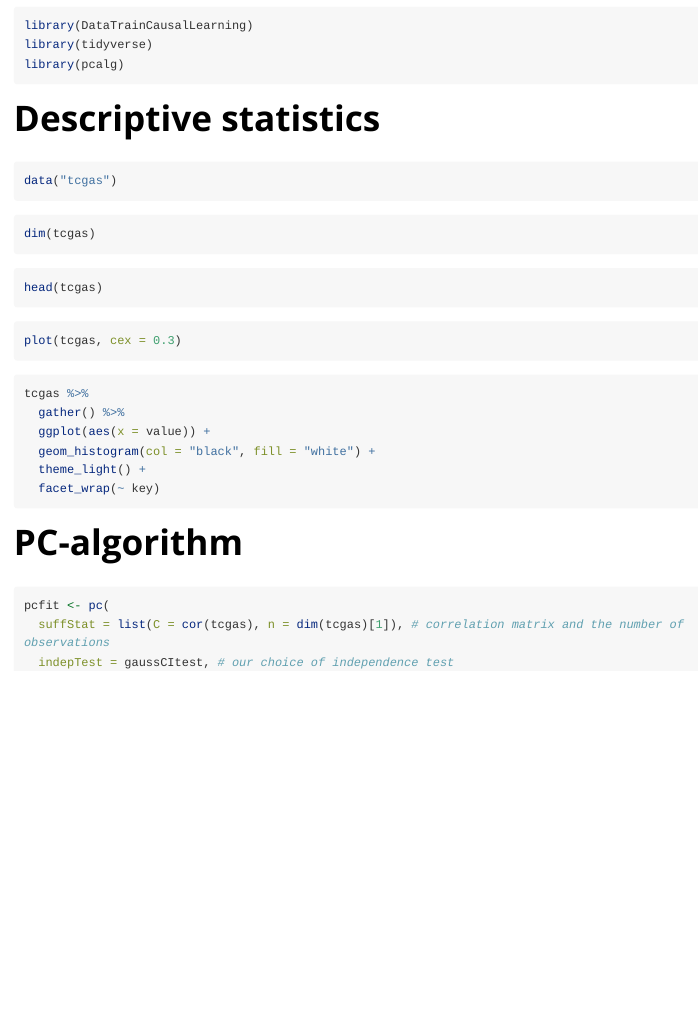
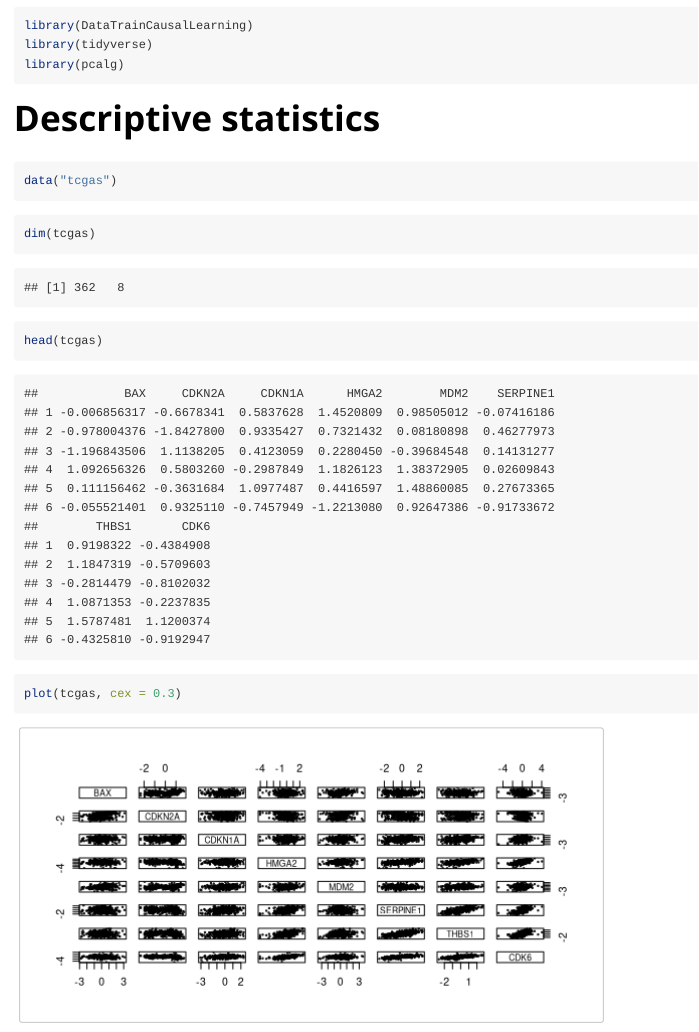
Before and after one commit to bips-hb/DataTrainCausalLearning, an R Markdown document (vignettes/datatrain3.Rmd): the page in a window 1100 px wide, from 150 px down. Rendered offline with R 4.5, knitr and Pandoc, with nearby package versions; long lines of code are wrapped.

Commit message:
vig3 with solutions

````diff
--- a/vignettes/datatrain3.Rmd
+++ b/vignettes/datatrain3.Rmd
@@ -15,7 +15,7 @@ knitr::opts_chunk$set(echo = TRUE,
                       message = F,
                       warning = F,
                       cache = T,
-                      eval = F)
+                      eval = TRUE)
 ```
 
 
````
